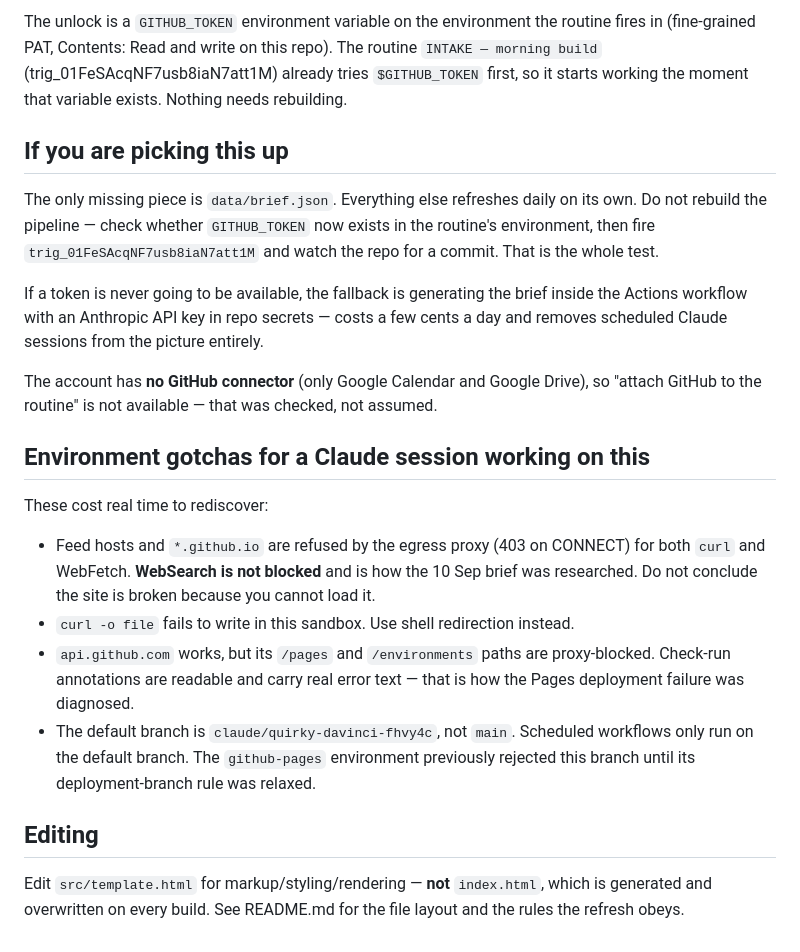
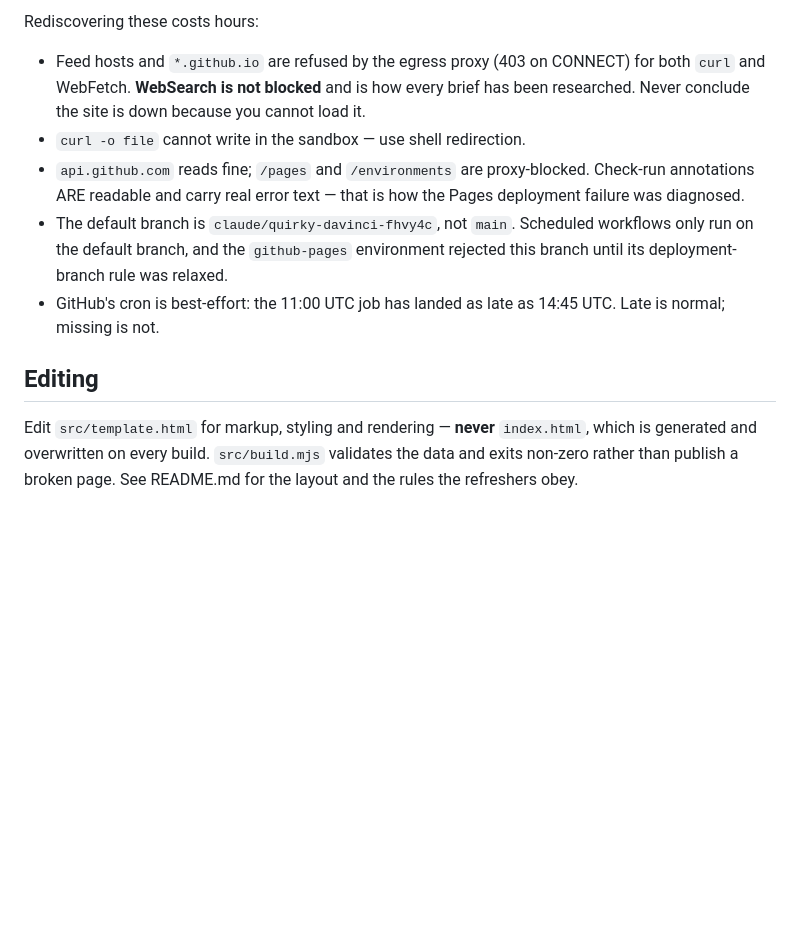
Before and after one commit to jdmogollon10/intake-scratch, a Markdown page: HANDOFF.md, the part around one of its changes. GitHub-like rendering; blank space fills up the shorter version.

```diff
--- a/HANDOFF.md
+++ b/HANDOFF.md
@@ -72,39 +54,21 @@ Two exits from a scheduled Claude session were tested and BOTH are closed:
-The unlock is a `GITHUB_TOKEN` environment variable on the environment the routine
-fires in (fine-grained PAT, Contents: Read and write on this repo). The routine
-`INTAKE — morning build` (trig_01FeSAcqNF7usb8iaN7att1M) already tries `$GITHUB_TOKEN`
-first, so it starts working the moment that variable exists. Nothing needs rebuilding.
-
-## If you are picking this up
-
-The only missing piece is `data/brief.json`. Everything else refreshes daily on its
-own. Do not rebuild the pipeline — check whether `GITHUB_TOKEN` now exists in the
-routine's environment, then fire `trig_01FeSAcqNF7usb8iaN7att1M` and watch the repo
-for a commit. That is the whole test.
-
-If a token is never going to be available, the fallback is generating the brief inside
-the Actions workflow with an Anthropic API key in repo secrets — costs a few cents a
-day and removes scheduled Claude sessions from the picture entirely.
-
-The account has **no GitHub connector** (only Google Calendar and Google Drive), so
-"attach GitHub to the routine" is not available — that was checked, not assumed.
-
-## Environment gotchas for a Claude session working on this
-
-These cost real time to rediscover:
+Rediscovering these costs hours:
 
 - Feed hosts and `*.github.io` are refused by the egress proxy (403 on CONNECT) for
-  both `curl` and WebFetch. **WebSearch is not blocked** and is how the 10 Sep brief
-  was researched. Do not conclude the site is broken because you cannot load it.
-- `curl -o file` fails to write in this sandbox. Use shell redirection instead.
-- `api.github.com` works, but its `/pages` and `/environments` paths are proxy-blocked.
-  Check-run annotations are readable and carry real error text — that is how the Pages
-  deployment failure was diagnosed.
+  both `curl` and WebFetch. **WebSearch is not blocked** and is how every brief has
+  been researched. Never conclude the site is down because you cannot load it.
+- `curl -o file` cannot write in the sandbox — use shell redirection.
+- `api.github.com` reads fine; `/pages` and `/environments` are proxy-blocked. Check-run
+  annotations ARE readable and carry real error text — that is how the Pages deployment
+  failure was diagnosed.
 - The default branch is `claude/quirky-davinci-fhvy4c`, not `main`. Scheduled workflows
-  only run on the default branch. The `github-pages` environment previously rejected
-  this branch until its deployment-branch rule was relaxed.
+  only run on the default branch, and the `github-pages` environment rejected this
+  branch until its deployment-branch rule was relaxed.
+- GitHub's cron is best-effort: the 11:00 UTC job has landed as late as 14:45 UTC.
+  Late is normal; missing is not.
 
 ## Editing
 
-Edit `src/template.html` for markup/styling/rendering — **not** `index.html`, which is
-generated and overwritten on every build. See README.md for the file layout and the
-rules the refresh obeys.
+Edit `src/template.html` for markup, styling and rendering — **never** `index.html`,
+which is generated and overwritten on every build. `src/build.mjs` validates the data
+and exits non-zero rather than publish a broken page. See README.md for the layout and
+the rules the refreshers obey.
```
Also changed, not shown: other parts of HANDOFF.md (+37 -55 lines).
